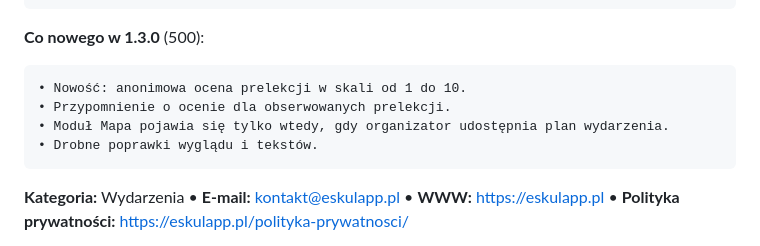
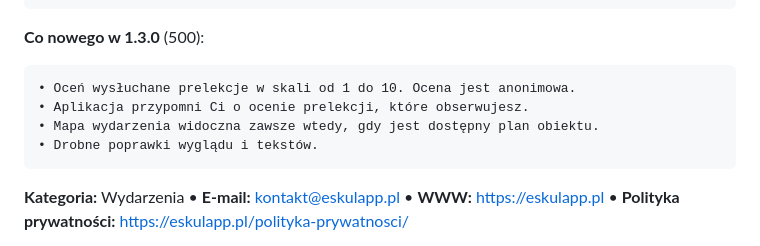
Before and after one commit to jjeerryjerry/eskulapp, a Markdown page: docs/PUBLIKACJA.md, the part around the change. Drawn GitHub-style.

````diff
--- a/docs/PUBLIKACJA.md
+++ b/docs/PUBLIKACJA.md
@@ -54,9 +54,9 @@ Jesteś organizatorem i chcesz mieć swoje wydarzenie w Eskulapp? Napisz: kontak
 
 **Co nowego w 1.3.0** (500):
 ```
-• Nowość: anonimowa ocena prelekcji w skali od 1 do 10.
-• Przypomnienie o ocenie dla obserwowanych prelekcji.
-• Moduł Mapa pojawia się tylko wtedy, gdy organizator udostępnia plan wydarzenia.
+• Oceń wysłuchane prelekcje w skali od 1 do 10. Ocena jest anonimowa.
+• Aplikacja przypomni Ci o ocenie prelekcji, które obserwujesz.
+• Mapa wydarzenia widoczna zawsze wtedy, gdy jest dostępny plan obiektu.
 • Drobne poprawki wyglądu i tekstów.
 ```
 
````
Also changed, not shown: state/STATUS.md (+5 -1 lines).
